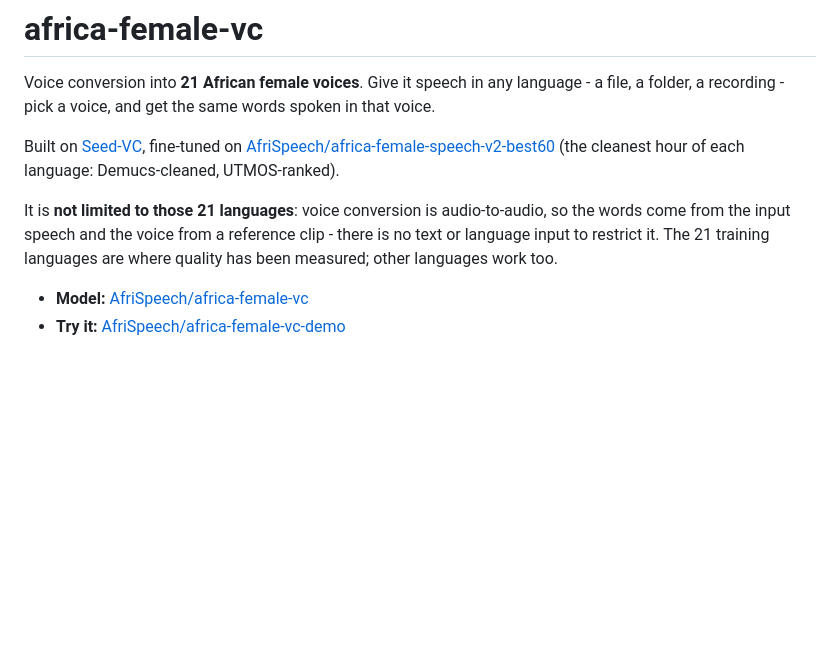
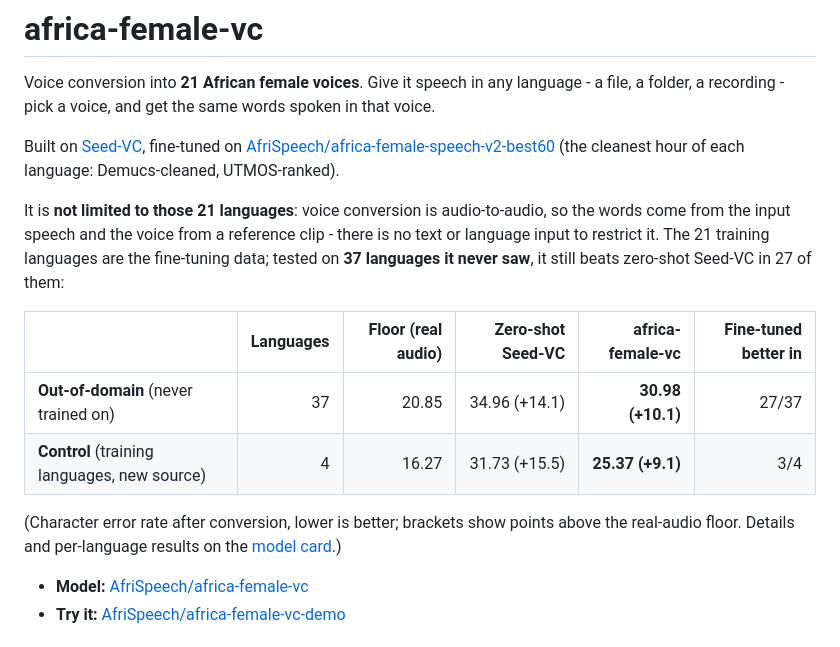
Before and after one commit to AfriSpeech/africa-female-vc, a Markdown page: README.md, the part around the change. Drawn GitHub-style; blank space fills up the shorter version.

Commit message:
README: back the any-language claim with an out-of-domain evaluation
Tested on 37 languages the model never saw (streamed from
AfriSpeech/youversion-african-speech): CER above the real-audio floor drops
from +14.1 (zero-shot Seed-VC) to +10.1, better in 27 of 37 languages; a
4-language control shows most of the remaining gap is the new source, not
the new language.

Co-Authored-By: Claude Opus 5.5 <noreply@anthropic.com>

```diff
--- a/README.md
+++ b/README.md
@@ -9,7 +9,17 @@ Built on [Seed-VC](https://github.com/Plachtaa/seed-vc), fine-tuned on
 
 It is **not limited to those 21 languages**: voice conversion is audio-to-audio, so the words come from the
 input speech and the voice from a reference clip - there is no text or language input to restrict it. The
-21 training languages are where quality has been measured; other languages work too.
+21 training languages are the fine-tuning data; tested on **37 languages it never saw**, it still
+beats zero-shot Seed-VC in 27 of them:
+
+| | Languages | Floor (real audio) | Zero-shot Seed-VC | **africa-female-vc** | Fine-tuned better in |
+|---|---:|---:|---:|---:|---:|
+| **Out-of-domain** (never trained on) | 37 | 20.85 | 34.96 (+14.1) | **30.98 (+10.1)** | 27/37 |
+| **Control** (training languages, new source) | 4 | 16.27 | 31.73 (+15.5) | **25.37 (+9.1)** | 3/4 |
+
+(Character error rate after conversion, lower is better; brackets show points above the real-audio floor.
+Details and per-language results on the
+[model card](https://huggingface.co/AfriSpeech/africa-female-vc#out-of-domain-languages).)
 
 - **Model:** [AfriSpeech/africa-female-vc](https://huggingface.co/AfriSpeech/africa-female-vc)
 - **Try it:** [AfriSpeech/africa-female-vc-demo](https://huggingface.co/spaces/AfriSpeech/africa-female-vc-demo)
```
